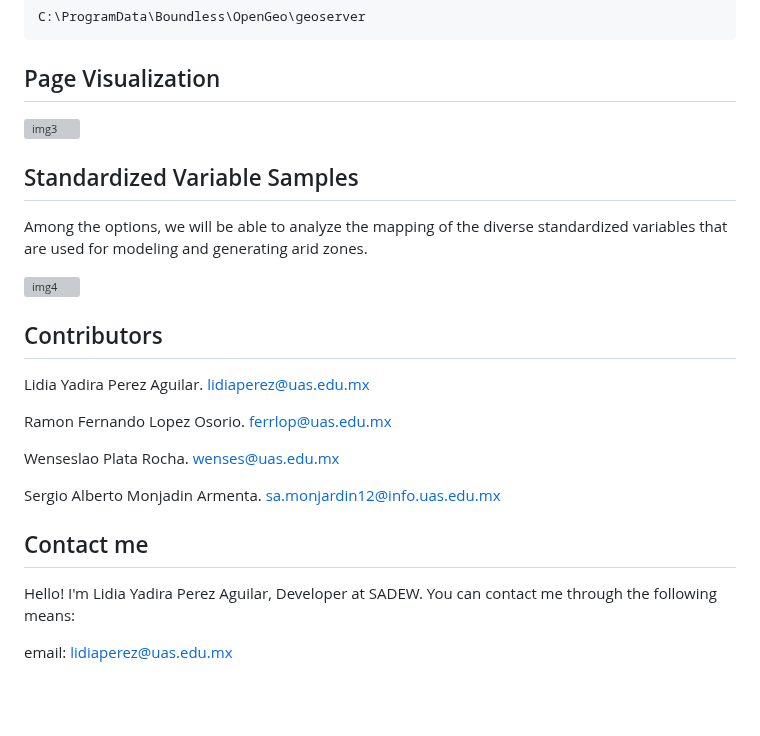
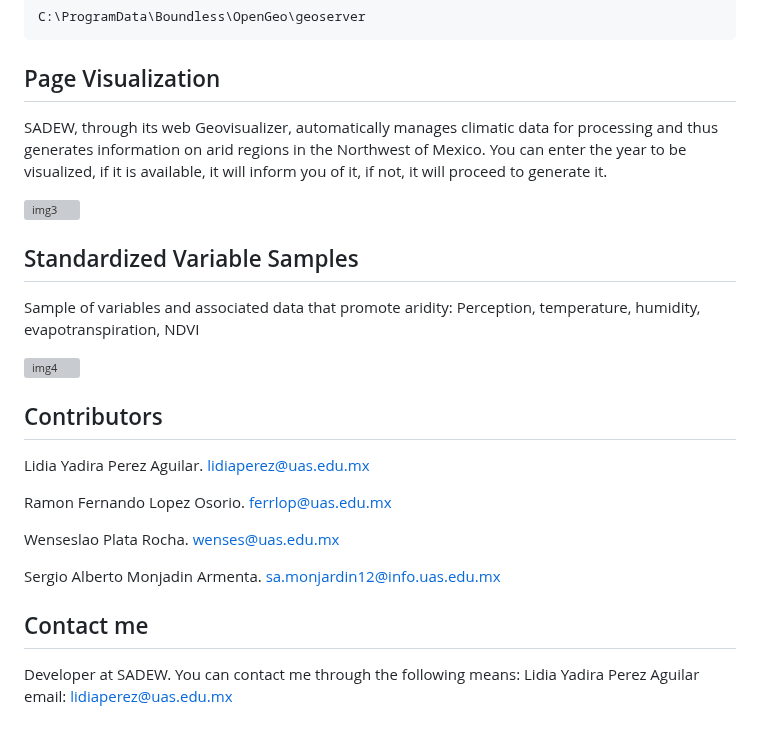
Before and after one commit to perezlidia/SADEW-AridMonitor, a Markdown page: README.md, the part around the change. Rendered like a GitHub page; blank space fills up the shorter version; grey boxes are pictures that could not be loaded.

````diff
--- a/README.md
+++ b/README.md
@@ -121,12 +121,13 @@ In the utilities folder of this repository, you will find the backup of all the
 C:\ProgramData\Boundless\OpenGeo\geoserver
 ```
 ## Page Visualization
+SADEW, through its web Geovisualizer, automatically manages climatic data for processing and thus generates information on arid regions in the Northwest of Mexico. You can enter the year to be visualized, if it is available, it will inform you of it, if not, it will proceed to generate it.
 
 ![img3](https://github.com/user-attachments/assets/c492bd7c-0070-405b-8938-9c624403d28d)
 
 ## Standardized Variable Samples
 
-Among the options, we will be able to analyze the mapping of the diverse standardized variables that are used for modeling and generating arid zones.
+Sample of variables and associated data that promote aridity: Perception, temperature, humidity, evapotranspiration, NDVI
 
 ![img4](https://github.com/user-attachments/assets/2b52c1f3-dce6-486c-8b6b-64325818cab3)
 
@@ -147,6 +148,7 @@ sa.monjardin12@info.uas.edu.mx
 
 ## Contact me
 
-Hello! I'm Lidia Yadira Perez Aguilar, Developer at SADEW. You can contact me through the following means:
-
+Developer at SADEW.
+You can contact me through the following means:
+Lidia Yadira Perez Aguilar
 email: [lidiaperez@uas.edu.mx](lidiaperez@uas.edu.mx)
````
